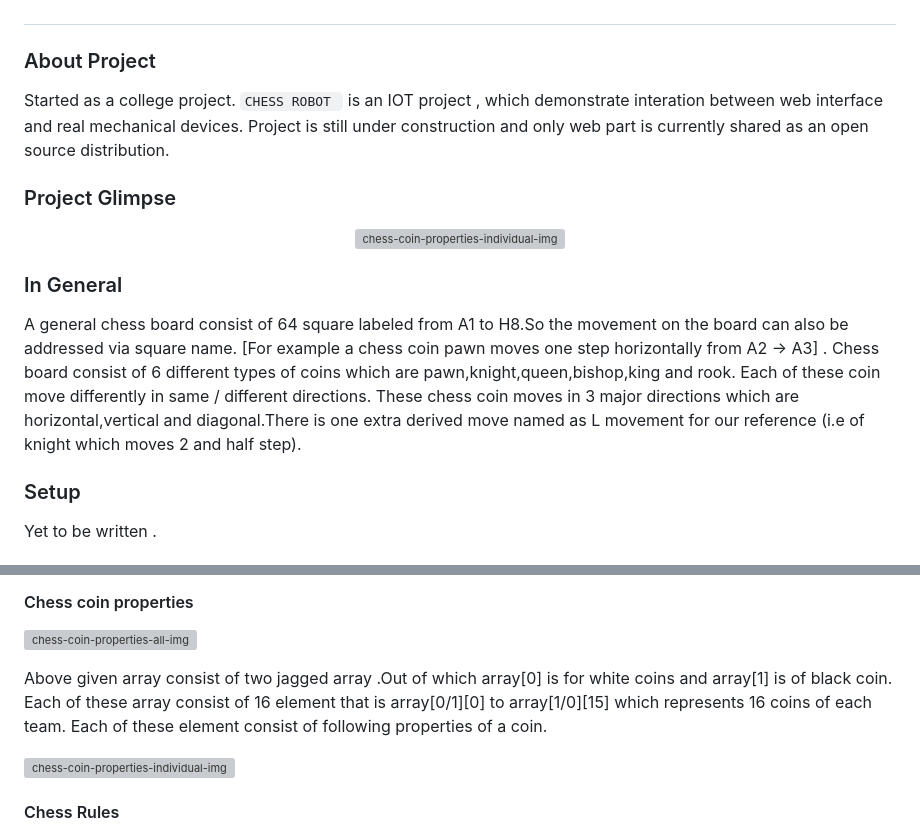
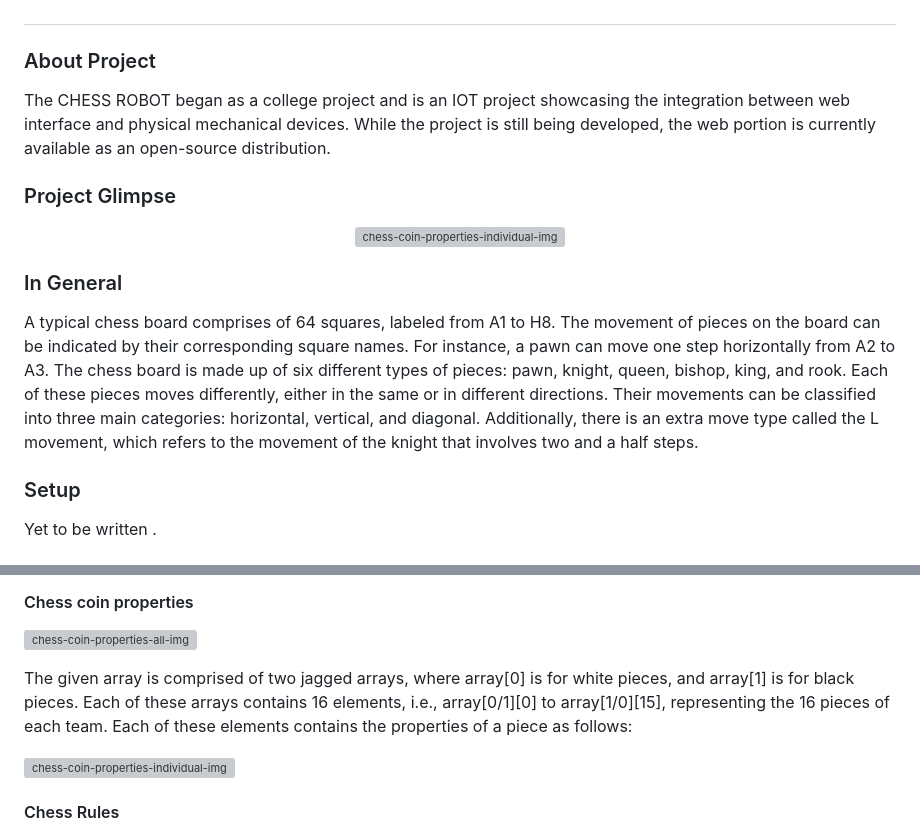
Before and after one commit to sudhir-yadav/Chess-Robot, a Markdown page: README.md, 2 parts joined by grey strips. Rendered like a GitHub page; grey boxes are pictures that could not be loaded.

```diff
--- a/README.md
+++ b/README.md
@@ -7,13 +7,12 @@
 <br/>
 
 ### About Project
-Started as a college project. `CHESS ROBOT ` is an IOT project , which demonstrate interation between web interface and real mechanical devices.
-Project is still under construction and only web part is currently shared as an open source distribution.
+The CHESS ROBOT began as a college project and is an IOT project showcasing the integration between web interface and physical mechanical devices. While the project is still being developed, the web portion is currently available as an open-source distribution.
 ### Project Glimpse
 <p align="center"><img src="https://sudhir-yadav.github.io/Chess-Robot/document/demo.gif" alt="chess-coin-properties-individual-img" ></p>
 
 ### In General
-A general chess board consist of 64 square labeled from A1 to H8.So the movement on the board can also be addressed via square name. [For example a chess coin pawn moves one step horizontally from A2 -> A3] . Chess board consist of 6 different types of coins which are pawn,knight,queen,bishop,king and rook. Each of these coin move differently in same / different directions. These chess coin moves in 3 major directions which are horizontal,vertical and diagonal.There is one extra derived move named as L movement for our reference (i.e of knight which moves 2 and half step).
+A typical chess board comprises of 64 squares, labeled from A1 to H8. The movement of pieces on the board can be indicated by their corresponding square names. For instance, a pawn can move one step horizontally from A2 to A3. The chess board is made up of six different types of pieces: pawn, knight, queen, bishop, king, and rook. Each of these pieces moves differently, either in the same or in different directions. Their movements can be classified into three main categories: horizontal, vertical, and diagonal. Additionally, there is an extra move type called the L movement, which refers to the movement of the knight that involves two and a half steps.
 
 ### Setup
 Yet to be written .
@@ -29,7 +28,7 @@ Game consist of 3 configuration array :
 
 ![chess-coin-properties-all-img](https://sudhir-yadav.github.io/Chess-Robot/document/array_coin_properties.png)
 
-Above given array consist of two jagged array .Out of which array[0] is for white coins and array[1] is of black coin. Each of these array consist of 16 element that is array[0/1][0] to array[1/0][15] which represents 16 coins of each team. Each of these element consist of following properties of a coin.
+The given array is comprised of two jagged arrays, where array[0] is for white pieces, and array[1] is for black pieces. Each of these arrays contains 16 elements, i.e., array[0/1][0] to array[1/0][15], representing the 16 pieces of each team. Each of these elements contains the properties of a piece as follows:
 
 ![chess-coin-properties-individual-img](https://sudhir-yadav.github.io/Chess-Robot/document/piece_coin_properties.png)
 
```
